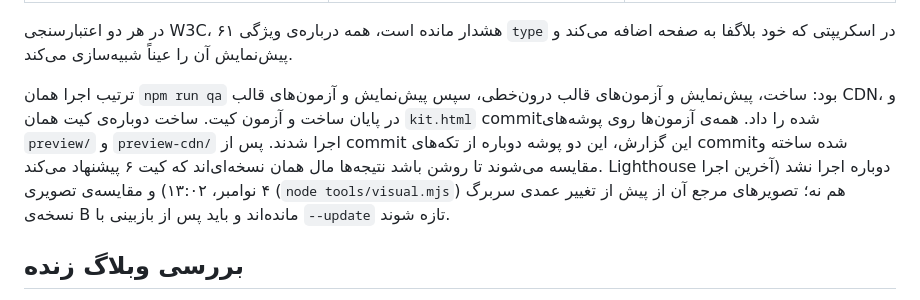
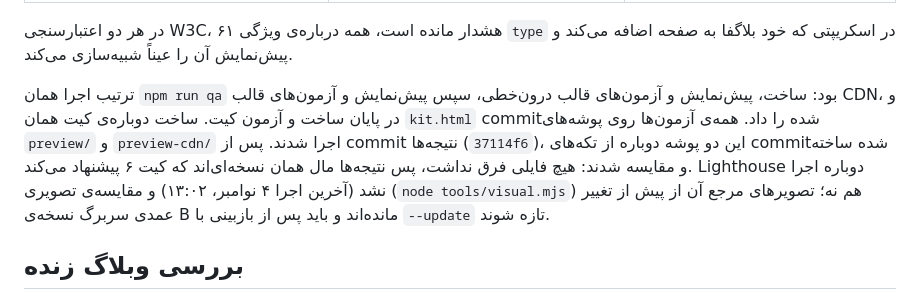
Before and after one commit to fkyitou/mywebsite, a Markdown page: blogfa/TEST_REPORT.md, the part around the change. GitHub-like rendering.

Commit message:
Note that both previews rebuilt from the committed parts match
Rebuilding preview/ and preview-cdn/ from the templates committed in
37114f6 gave the same files the test round ran on.

Co-Authored-By: Claude Opus 5.5 <noreply@anthropic.com>
Claude-Session: https://claude.ai/code/session_01JSSrWSREeYeULNoqixaFLC

```diff
--- a/blogfa/TEST_REPORT.md
+++ b/blogfa/TEST_REPORT.md
@@ -26,7 +26,7 @@
 
 در هر دو اعتبارسنجی W3C، ۶۱ هشدار مانده است، همه درباره‌ی ویژگی `type` در اسکریپتی که خود بلاگفا به صفحه اضافه می‌کند و پیش‌نمایش آن را عیناً شبیه‌سازی می‌کند.
 
-ترتیب اجرا همان `npm run qa` بود: ساخت، پیش‌نمایش و آزمون‌های قالب درون‌خطی، سپس پیش‌نمایش و آزمون‌های قالب CDN، و در پایان ساخت و آزمون کیت. ساخت دوباره‌ی کیت همان `kit.html` commit‌شده را داد. همه‌ی آزمون‌ها روی پوشه‌های `preview/` و `preview-cdn/` اجرا شدند. پس از commit این گزارش، این دو پوشه دوباره از تکه‌های commit‌شده ساخته و مقایسه می‌شوند تا روشن باشد نتیجه‌ها مال همان نسخه‌ای‌اند که کیت ۶ پیشنهاد می‌کند. Lighthouse دوباره اجرا نشد (آخرین اجرا ۴ نوامبر، ۱۳:۰۲) و مقایسه‌ی تصویری (`node tools/visual.mjs`) هم نه؛ تصویرهای مرجع آن از پیش از تغییر عمدی سربرگ نسخه‌ی B مانده‌اند و باید پس از بازبینی با `--update` تازه شوند.
+ترتیب اجرا همان `npm run qa` بود: ساخت، پیش‌نمایش و آزمون‌های قالب درون‌خطی، سپس پیش‌نمایش و آزمون‌های قالب CDN، و در پایان ساخت و آزمون کیت. ساخت دوباره‌ی کیت همان `kit.html` commit‌شده را داد. همه‌ی آزمون‌ها روی پوشه‌های `preview/` و `preview-cdn/` اجرا شدند. پس از commit نتیجه‌ها (`37114f6`)، این دو پوشه دوباره از تکه‌های commit‌شده ساخته و مقایسه شدند: هیچ فایلی فرق نداشت، پس نتیجه‌ها مال همان نسخه‌ای‌اند که کیت ۶ پیشنهاد می‌کند. Lighthouse دوباره اجرا نشد (آخرین اجرا ۴ نوامبر، ۱۳:۰۲) و مقایسه‌ی تصویری (`node tools/visual.mjs`) هم نه؛ تصویرهای مرجع آن از پیش از تغییر عمدی سربرگ نسخه‌ی B مانده‌اند و باید پس از بازبینی با `--update` تازه شوند.
 
 ## بررسی وبلاگ زنده
 
```
